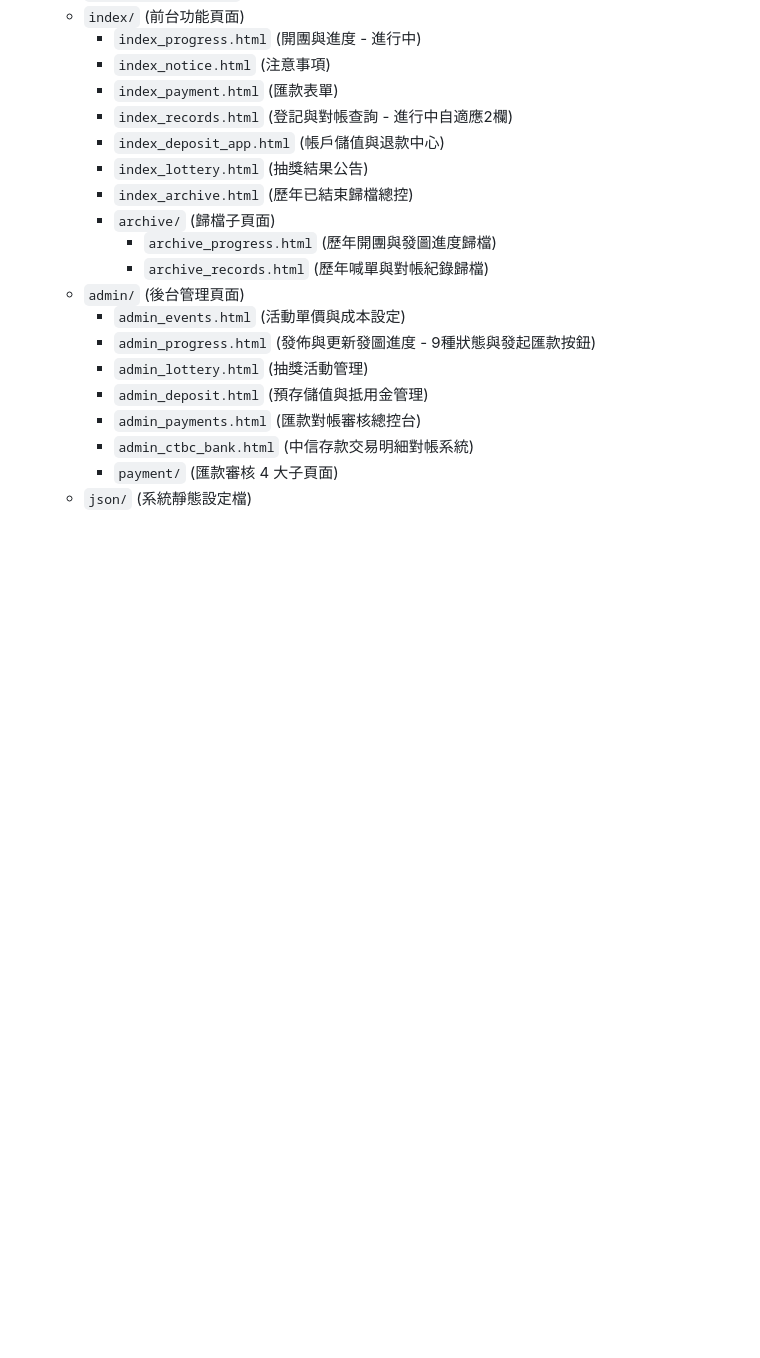
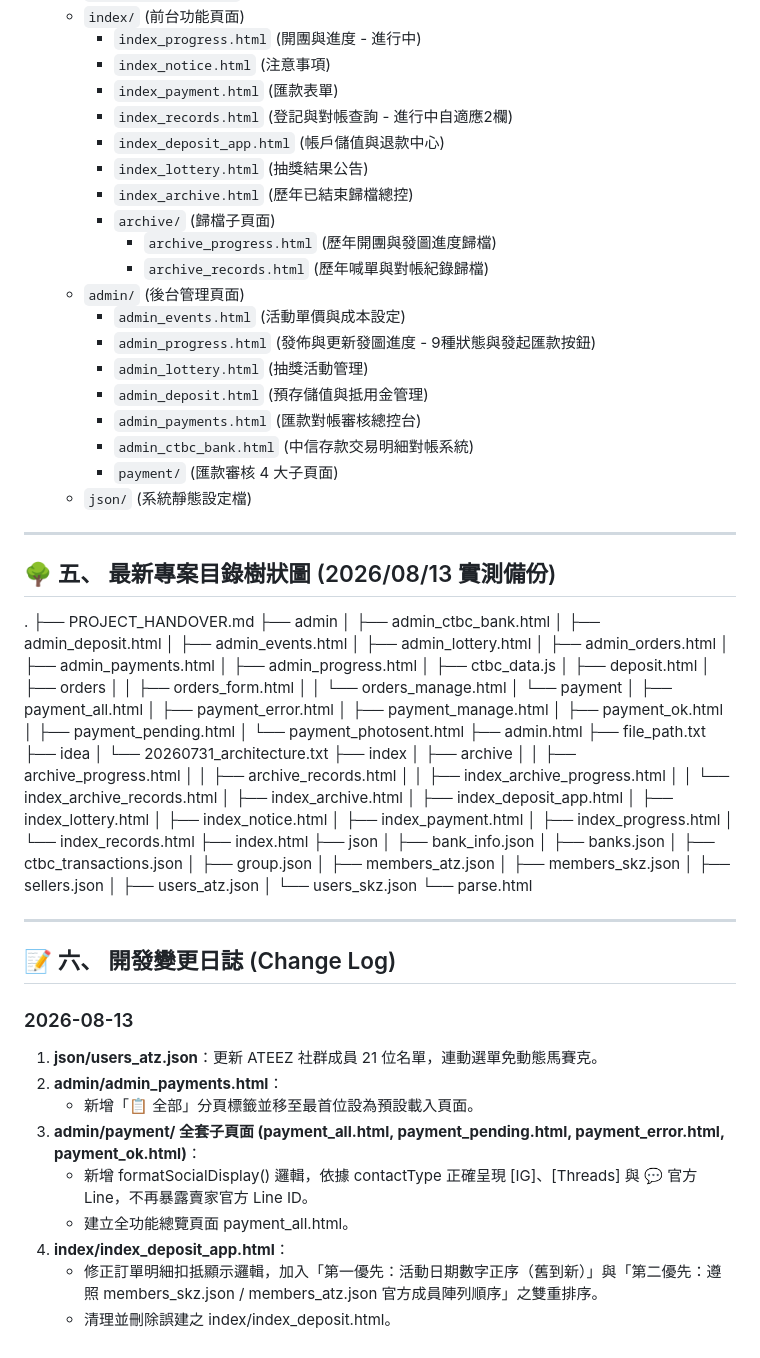
Before and after one commit to ntpcbaechu/forsure0922, a Markdown page: PROJECT_HANDOVER.md, the part around the change. Drawn GitHub-style; blank space fills up the shorter version.

Commit message:
docs(handover): append latest tree structure and changelog for 2026-08-13

```diff
--- a/PROJECT_HANDOVER.md
+++ b/PROJECT_HANDOVER.md
@@ -88,3 +88,74 @@
     * `admin_ctbc_bank.html` (中信存款交易明細對帳系統)
     * `payment/` (匯款審核 4 大子頁面)
   * `json/` (系統靜態設定檔)
+
+---
+
+## 🌳 五、 最新專案目錄樹狀圖 (2026/08/13 實測備份)
+
+.
+├── PROJECT_HANDOVER.md
+├── admin
+│   ├── admin_ctbc_bank.html
+│   ├── admin_deposit.html
+│   ├── admin_events.html
+│   ├── admin_lottery.html
+│   ├── admin_orders.html
+│   ├── admin_payments.html
+│   ├── admin_progress.html
+│   ├── ctbc_data.js
+│   ├── deposit.html
+│   ├── orders
+│   │   ├── orders_form.html
+│   │   └── orders_manage.html
+│   └── payment
+│       ├── payment_all.html
+│       ├── payment_error.html
+│       ├── payment_manage.html
+│       ├── payment_ok.html
+│       ├── payment_pending.html
+│       └── payment_photosent.html
+├── admin.html
+├── file_path.txt
+├── idea
+│   └── 20260731_architecture.txt
+├── index
+│   ├── archive
+│   │   ├── archive_progress.html
+│   │   ├── archive_records.html
+│   │   ├── index_archive_progress.html
+│   │   └── index_archive_records.html
+│   ├── index_archive.html
+│   ├── index_deposit_app.html
+│   ├── index_lottery.html
+│   ├── index_notice.html
+│   ├── index_payment.html
+│   ├── index_progress.html
+│   └── index_records.html
+├── index.html
+├── json
+│   ├── bank_info.json
+│   ├── banks.json
+│   ├── ctbc_transactions.json
+│   ├── group.json
+│   ├── members_atz.json
+│   ├── members_skz.json
+│   ├── sellers.json
+│   ├── users_atz.json
+│   └── users_skz.json
+└── parse.html
+
+---
+
+## 📝 六、 開發變更日誌 (Change Log)
+
+### 2026-08-13
+1. **json/users_atz.json**：更新 ATEEZ 社群成員 21 位名單，連動選單免動態馬賽克。
+2. **admin/admin_payments.html**：
+   - 新增「📋 全部」分頁標籤並移至最首位設為預設載入頁面。
+3. **admin/payment/ 全套子頁面 (payment_all.html, payment_pending.html, payment_error.html, payment_ok.html)**：
+   - 新增 formatSocialDisplay() 邏輯，依據 contactType 正確呈現 [IG]、[Threads] 與 💬 官方 Line，不再暴露賣家官方 Line ID。
+   - 建立全功能總覽頁面 payment_all.html。
+4. **index/index_deposit_app.html**：
+   - 修正訂單明細扣抵顯示邏輯，加入「第一優先：活動日期數字正序（舊到新）」與「第二優先：遵照 members_skz.json / members_atz.json 官方成員陣列順序」之雙重排序。
+   - 清理並刪除誤建之 index/index_deposit.html。
```
